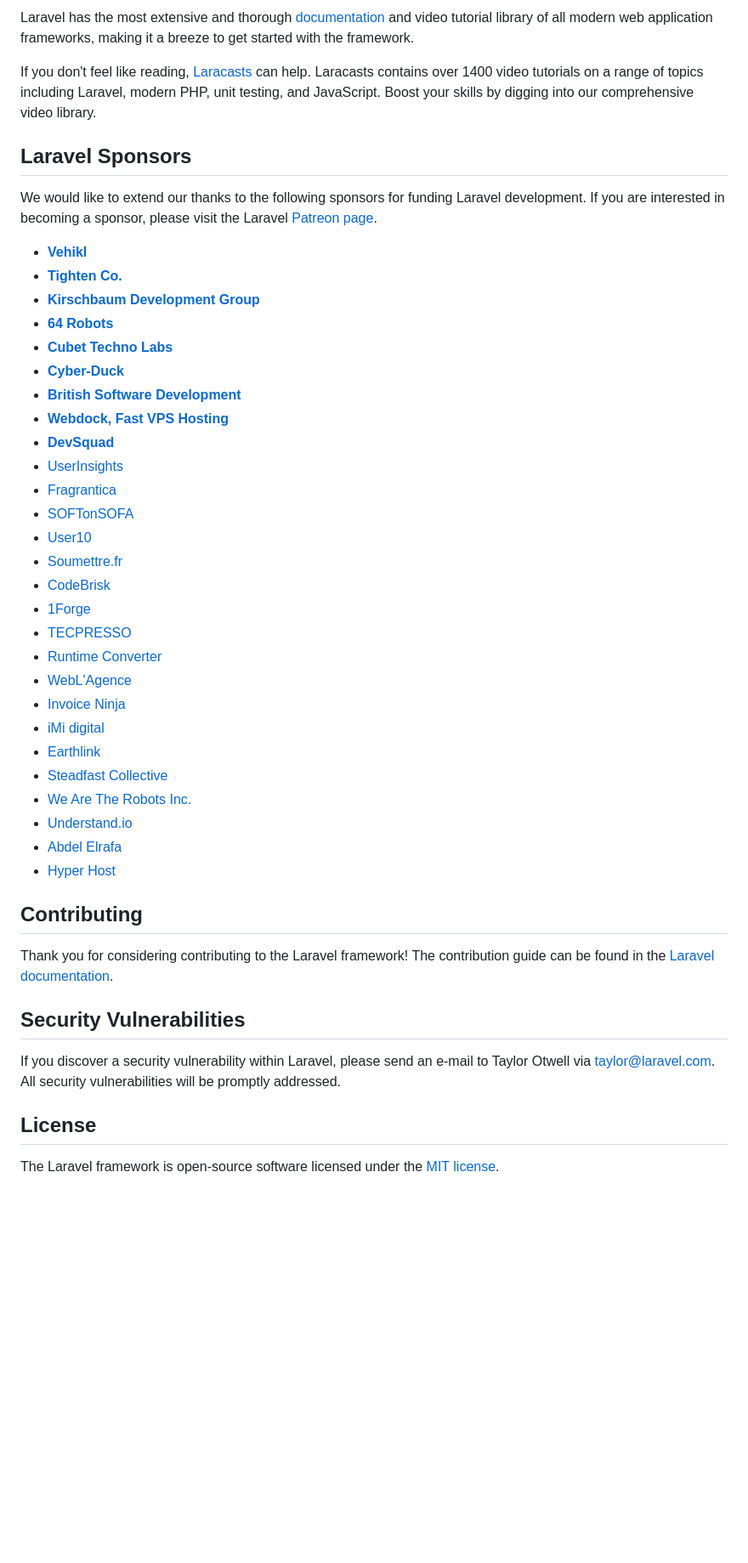
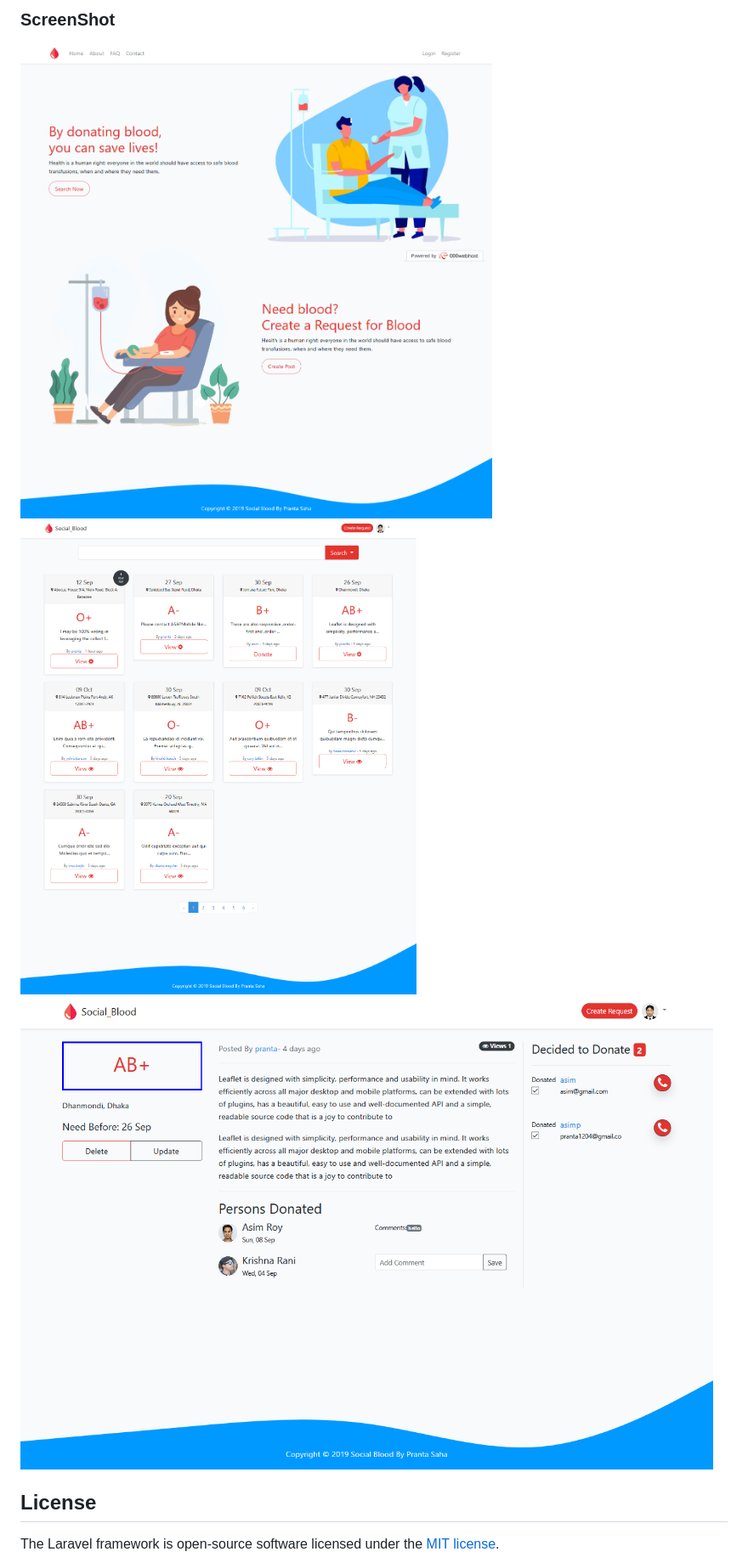
Before and after one commit to sahapranta/social_blood, a Markdown page: readme.md, the part around the change printed below. Shown: that part at 85% size. GitHub-like rendering; pictures changed too: screenshots/screenshot_1.png (added), screenshots/screenshot_2.png (added), screenshots/screenshot_3.png (added); blank space fills up the shorter version.

```diff
--- a/readme.md
+++ b/readme.md
@@ -25,47 +25,9 @@ Laravel is accessible, powerful, and provides tools required for large, robust a
 
-Laravel has the most extensive and thorough [documentation](https://laravel.com/docs) and video tutorial library of all modern web application frameworks, making it a breeze to get started with the framework.
+### ScreenShot
+![ScreenShot of welcome page ](https://github.com/sahapranta/social_blood/blob/master/screenshots/screenshot_1.png)
+![ScreenShot of welcome page ](https://github.com/sahapranta/social_blood/blob/master/screenshots/screenshot_2.png)
+![ScreenShot of welcome page ](https://github.com/sahapranta/social_blood/blob/master/screenshots/screenshot_3.png)
 
-If you don't feel like reading, [Laracasts](https://laracasts.com) can help. Laracasts contains over 1400 video tutorials on a range of topics including Laravel, modern PHP, unit testing, and JavaScript. Boost your skills by digging into our comprehensive video library.
-
-## Laravel Sponsors
-
-We would like to extend our thanks to the following sponsors for funding Laravel development. If you are interested in becoming a sponsor, please visit the Laravel [Patreon page](https://patreon.com/taylorotwell).
-
-- **[Vehikl](https://vehikl.com/)**
-- **[Tighten Co.](https://tighten.co)**
-- **[Kirschbaum Development Group](https://kirschbaumdevelopment.com)**
-- **[64 Robots](https://64robots.com)**
-- **[Cubet Techno Labs](https://cubettech.com)**
-- **[Cyber-Duck](https://cyber-duck.co.uk)**
-- **[British Software Development](https://www.britishsoftware.co)**
-- **[Webdock, Fast VPS Hosting](https://www.webdock.io/en)**
-- **[DevSquad](https://devsquad.com)**
-- [UserInsights](https://userinsights.com)
-- [Fragrantica](https://www.fragrantica.com)
-- [SOFTonSOFA](https://softonsofa.com/)
-- [User10](https://user10.com)
-- [Soumettre.fr](https://soumettre.fr/)
-- [CodeBrisk](https://codebrisk.com)
-- [1Forge](https://1forge.com)
-- [TECPRESSO](https://tecpresso.co.jp/)
-- [Runtime Converter](http://runtimeconverter.com/)
-- [WebL'Agence](https://weblagence.com/)
-- [Invoice Ninja](https://www.invoiceninja.com)
-- [iMi digital](https://www.imi-digital.de/)
-- [Earthlink](https://www.earthlink.ro/)
-- [Steadfast Collective](https://steadfastcollective.com/)
-- [We Are The Robots Inc.](https://watr.mx/)
-- [Understand.io](https://www.understand.io/)
-- [Abdel Elrafa](https://abdelelrafa.com)
-- [Hyper Host](https://hyper.host)
-
-## Contributing
-
-Thank you for considering contributing to the Laravel framework! The contribution guide can be found in the [Laravel documentation](https://laravel.com/docs/contributions).
-
-## Security Vulnerabilities
-
-If you discover a security vulnerability within Laravel, please send an e-mail to Taylor Otwell via [taylor@laravel.com](mailto:taylor@laravel.com). All security vulnerabilities will be promptly addressed.
 
 ## License
 
```
Also changed, not shown: other parts of readme.md (+15 -15 lines).
